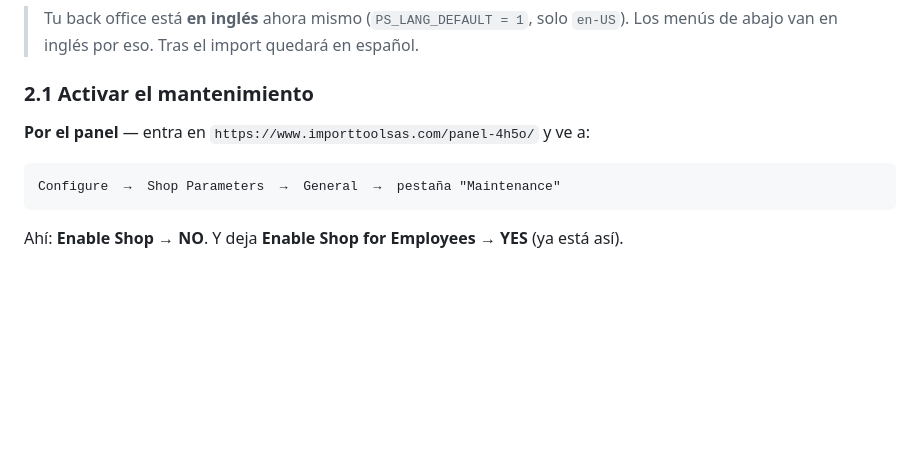
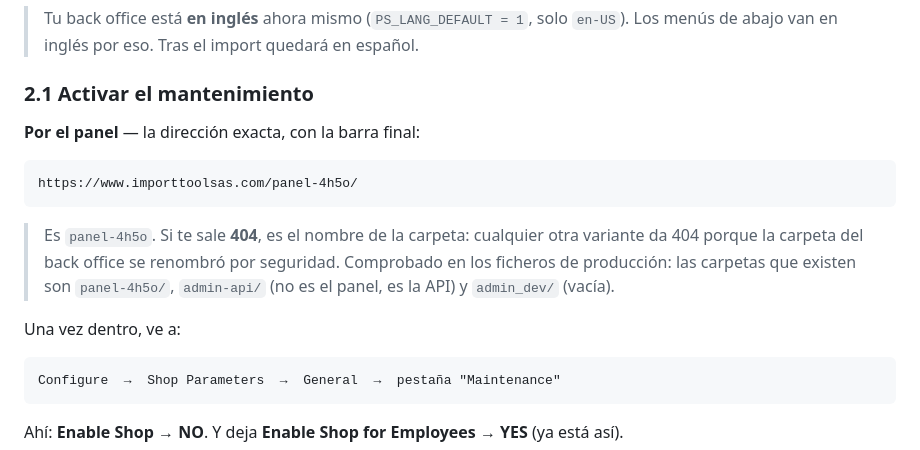
Before and after one commit to kdealbap-web/importtoolsas, a Markdown page: deploy/paquete/EMPEZAR-AQUI.md, the part around the change. Rendered like a GitHub page; blank space fills up the shorter version.

````diff
--- a/deploy/paquete/EMPEZAR-AQUI.md
+++ b/deploy/paquete/EMPEZAR-AQUI.md
@@ -92,7 +92,18 @@ tardar es la primera carga tras activar el tema, porque PrestaShop reconstruye l
 
 ### 2.1 Activar el mantenimiento
 
-**Por el panel** — entra en `https://www.importtoolsas.com/panel-4h5o/` y ve a:
+**Por el panel** — la dirección exacta, con la barra final:
+
+```
+https://www.importtoolsas.com/panel-4h5o/
+```
+
+> Es `panel-4h5o`. Si te sale **404**, es el nombre de la carpeta: cualquier otra variante da 404
+> porque la carpeta del back office se renombró por seguridad. Comprobado en los ficheros de
+> producción: las carpetas que existen son `panel-4h5o/`, `admin-api/` (no es el panel, es la API)
+> y `admin_dev/` (vacía).
+
+Una vez dentro, ve a:
 
 ```
 Configure  →  Shop Parameters  →  General  →  pestaña "Maintenance"
````
Also changed, not shown: docs/fase2-instalacion.md (+8 -1 lines).
